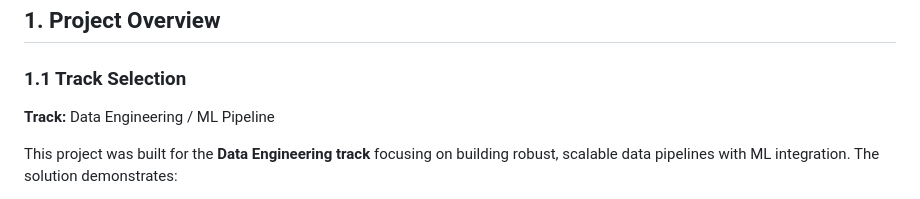
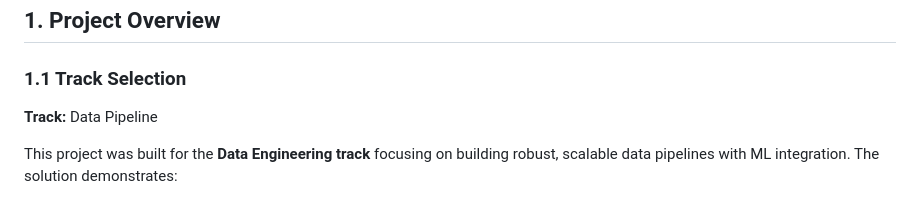
Before and after one commit to Fazle-hasan/youtube_miner, a Markdown page: docs/technical_design.md, the part around the change. GitHub-like rendering.

Commit message:
Updated the technical design to enhance readability

```diff
--- a/docs/technical_design.md
+++ b/docs/technical_design.md
@@ -26,7 +26,7 @@
 
 ### 1.1 Track Selection
 
-**Track:** Data Engineering / ML Pipeline
+**Track:** Data Pipeline
 
 This project was built for the **Data Engineering track** focusing on building robust, scalable data pipelines with ML integration. The solution demonstrates:
 
```
